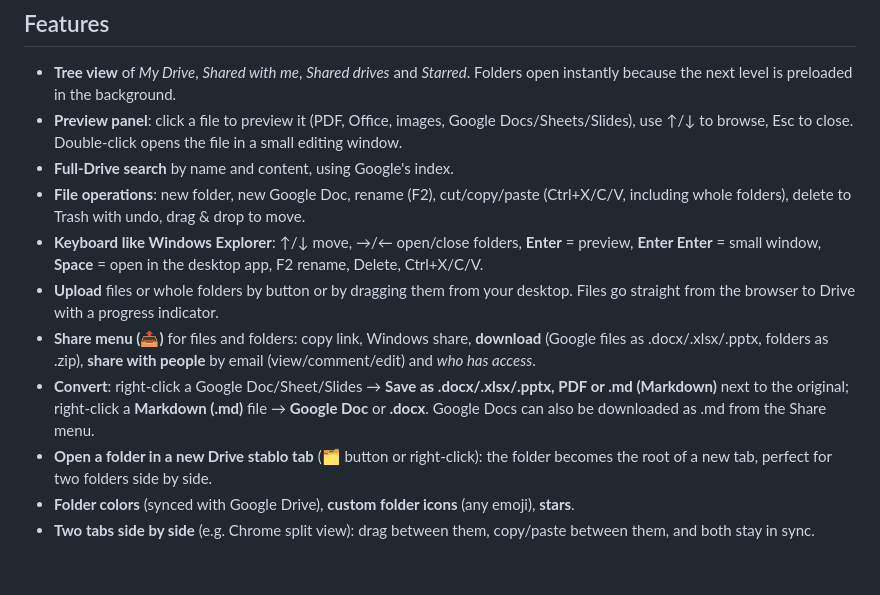
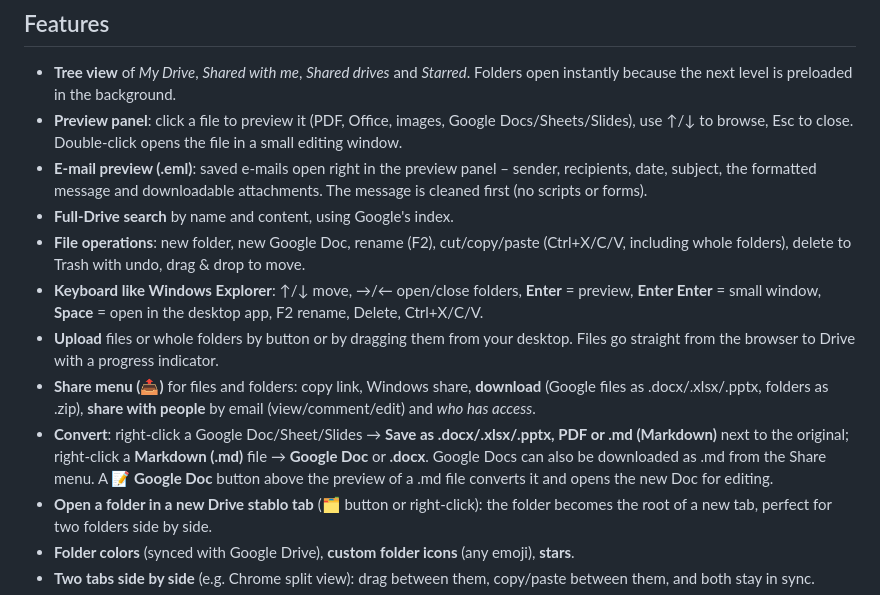
Before and after one commit to dusan-art/drive-stablo, a Markdown page: README.md, the part around the change. GitHub-like rendering; blank space fills up the shorter version.

```diff
--- a/README.md
+++ b/README.md
@@ -21,12 +21,14 @@ Folders expand in place with arrows, files show next to them, and everyday file
 
 - **Tree view** of *My Drive*, *Shared with me*, *Shared drives* and *Starred*. Folders open instantly because the next level is preloaded in the background.
 - **Preview panel**: click a file to preview it (PDF, Office, images, Google Docs/Sheets/Slides), use ↑/↓ to browse, Esc to close. Double-click opens the file in a small editing window.
+- **E-mail preview (.eml)**: saved e-mails open right in the preview panel – sender, recipients, date, subject, the formatted message and downloadable attachments. The message is cleaned first (no scripts or forms).
 - **Full-Drive search** by name and content, using Google's index.
 - **File operations**: new folder, new Google Doc, rename (F2), cut/copy/paste (Ctrl+X/C/V, including whole folders), delete to Trash with undo, drag & drop to move.
 - **Keyboard like Windows Explorer**: ↑/↓ move, →/← open/close folders, **Enter** = preview, **Enter Enter** = small window, **Space** = open in the desktop app, F2 rename, Delete, Ctrl+X/C/V.
 - **Upload** files or whole folders by button or by dragging them from your desktop. Files go straight from the browser to Drive with a progress indicator.
 - **Share menu (📤)** for files and folders: copy link, Windows share, **download** (Google files as .docx/.xlsx/.pptx, folders as .zip), **share with people** by email (view/comment/edit) and *who has access*.
 - **Convert**: right-click a Google Doc/Sheet/Slides → **Save as .docx/.xlsx/.pptx, PDF or .md (Markdown)** next to the original; right-click a **Markdown (.md)** file → **Google Doc** or **.docx**. Google Docs can also be downloaded as .md from the Share menu.
+  A **📝 Google Doc** button above the preview of a .md file converts it and opens the new Doc for editing.
 - **Open a folder in a new Drive stablo tab** (🗂️ button or right-click): the folder becomes the root of a new tab, perfect for two folders side by side.
 - **Folder colors** (synced with Google Drive), **custom folder icons** (any emoji), **stars**.
 - **Two tabs side by side** (e.g. Chrome split view): drag between them, copy/paste between them, and both stay in sync.
```
Also changed, not shown: README.sr.md (+2 -0 lines).
